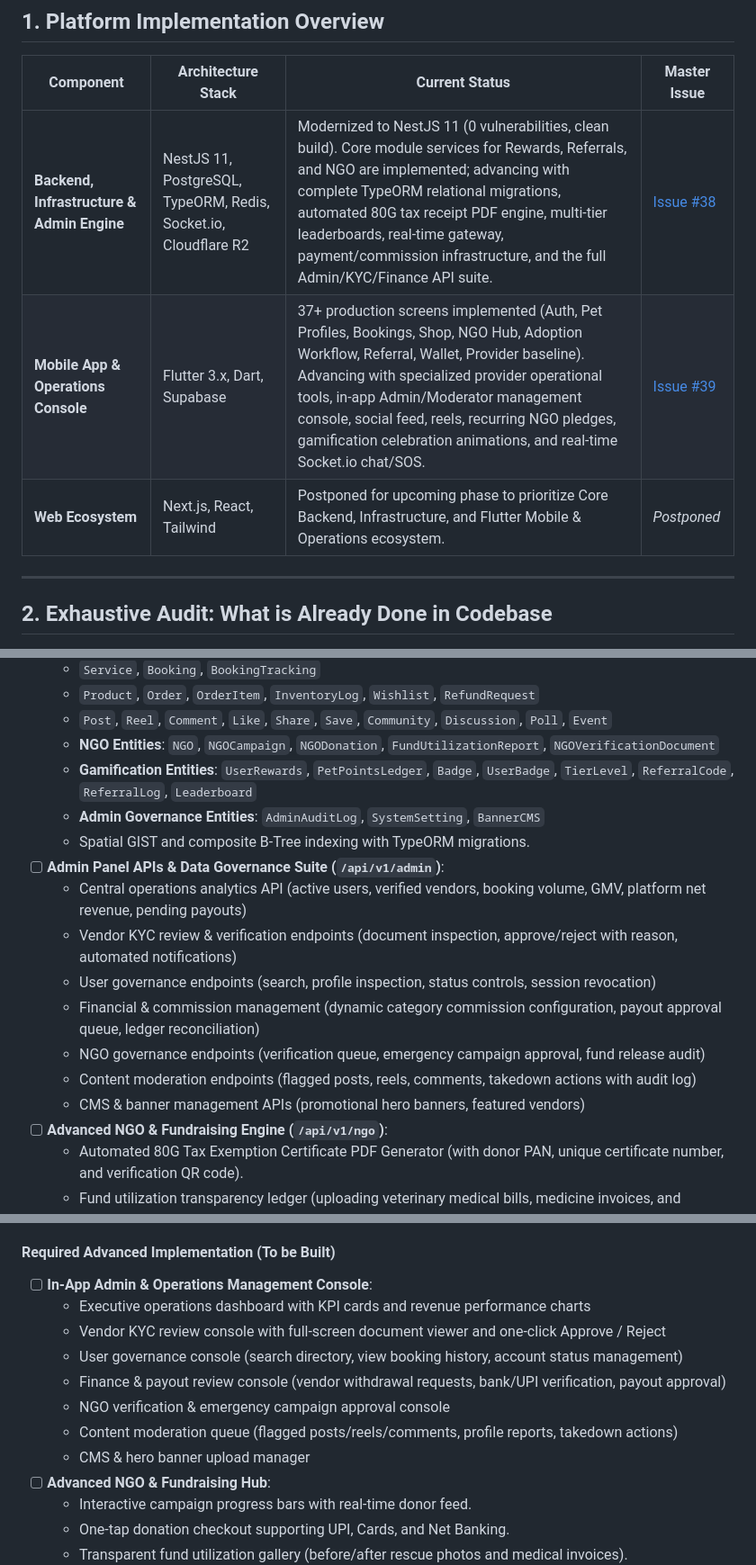
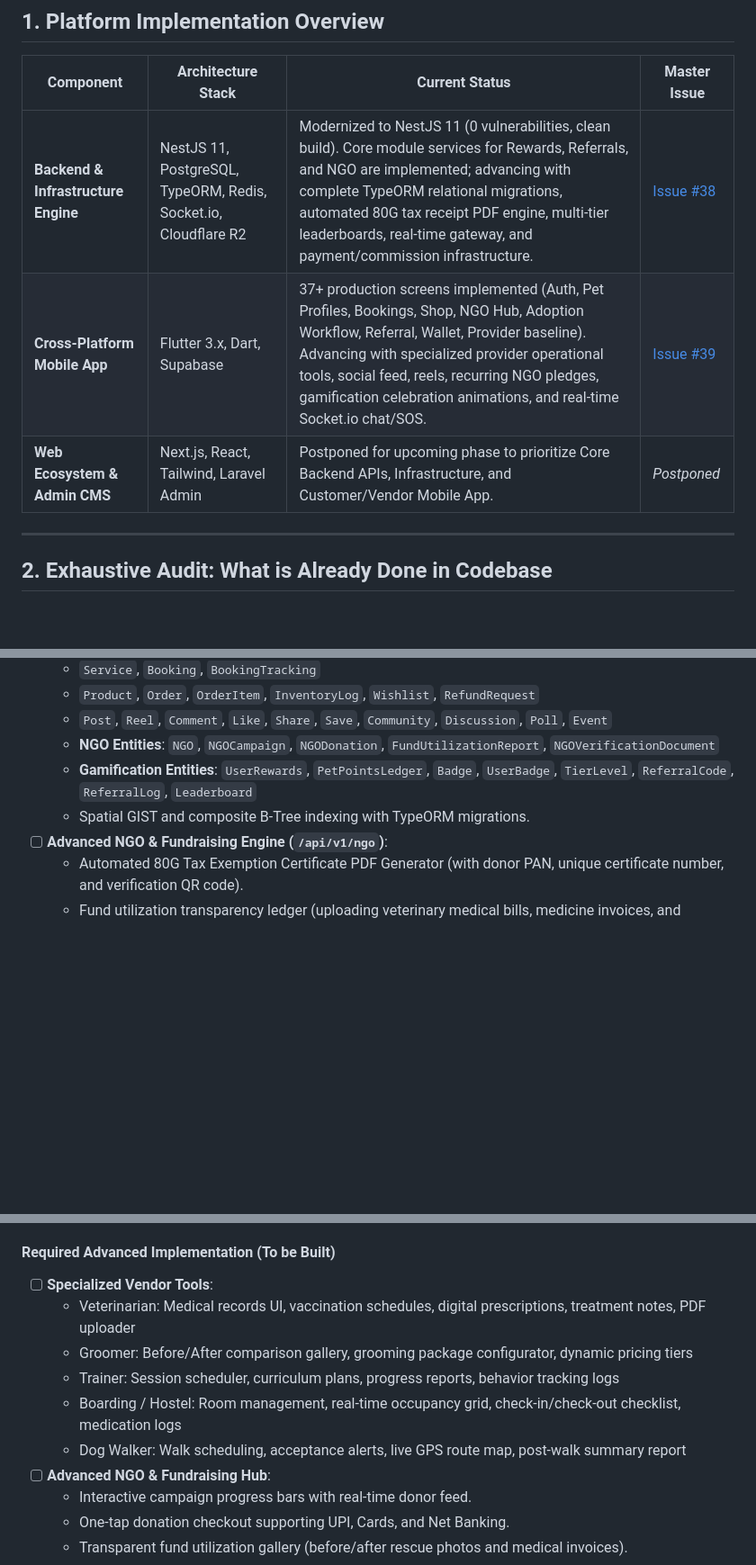
Before and after one commit to Vk2533120/petsewa_backrnd, a Markdown page: doc/gap_analysis.md, 3 parts joined by grey strips. Shown at 90% size. GitHub-like rendering; blank space fills up the shorter version.

Commit message:
docs: Refocus platform roadmap on Core Backend and Customer/Vendor Mobile application, postponing Admin Panel and Web portals

```diff
--- a/doc/gap_analysis.md
+++ b/doc/gap_analysis.md
@@ -12,9 +12,9 @@ This document outlines the current engineering status versus the full technical
 
 | Component | Architecture Stack | Current Status | Master Issue |
 |---|---|---|---|
-| **Backend, Infrastructure & Admin Engine** | NestJS 11, PostgreSQL, TypeORM, Redis, Socket.io, Cloudflare R2 | Modernized to NestJS 11 (0 vulnerabilities, clean build). Core module services for Rewards, Referrals, and NGO are implemented; advancing with complete TypeORM relational migrations, automated 80G tax receipt PDF engine, multi-tier leaderboards, real-time gateway, payment/commission infrastructure, and the full Admin/KYC/Finance API suite. | [Issue #38](https://github.com/PetSewa-India/petsewa_app/issues/38) |
-| **Mobile App & Operations Console** | Flutter 3.x, Dart, Supabase | 37+ production screens implemented (Auth, Pet Profiles, Bookings, Shop, NGO Hub, Adoption Workflow, Referral, Wallet, Provider baseline). Advancing with specialized provider operational tools, in-app Admin/Moderator management console, social feed, reels, recurring NGO pledges, gamification celebration animations, and real-time Socket.io chat/SOS. | [Issue #39](https://github.com/PetSewa-India/petsewa_app/issues/39) |
-| **Web Ecosystem** | Next.js, React, Tailwind | Postponed for upcoming phase to prioritize Core Backend, Infrastructure, and Flutter Mobile & Operations ecosystem. | *Postponed* |
+| **Backend & Infrastructure Engine** | NestJS 11, PostgreSQL, TypeORM, Redis, Socket.io, Cloudflare R2 | Modernized to NestJS 11 (0 vulnerabilities, clean build). Core module services for Rewards, Referrals, and NGO are implemented; advancing with complete TypeORM relational migrations, automated 80G tax receipt PDF engine, multi-tier leaderboards, real-time gateway, and payment/commission infrastructure. | [Issue #38](https://github.com/PetSewa-India/petsewa_app/issues/38) |
+| **Cross-Platform Mobile App** | Flutter 3.x, Dart, Supabase | 37+ production screens implemented (Auth, Pet Profiles, Bookings, Shop, NGO Hub, Adoption Workflow, Referral, Wallet, Provider baseline). Advancing with specialized provider operational tools, social feed, reels, recurring NGO pledges, gamification celebration animations, and real-time Socket.io chat/SOS. | [Issue #39](https://github.com/PetSewa-India/petsewa_app/issues/39) |
+| **Web Ecosystem & Admin CMS** | Next.js, React, Tailwind, Laravel Admin | Postponed for upcoming phase to prioritize Core Backend APIs, Infrastructure, and Customer/Vendor Mobile App. | *Postponed* |
 
 ---
 
@@ -81,16 +81,7 @@ This document outlines the current engineering status versus the full technical
   - `Post`, `Reel`, `Comment`, `Like`, `Share`, `Save`, `Community`, `Discussion`, `Poll`, `Event`
   - **NGO Entities**: `NGO`, `NGOCampaign`, `NGODonation`, `FundUtilizationReport`, `NGOVerificationDocument`
   - **Gamification Entities**: `UserRewards`, `PetPointsLedger`, `Badge`, `UserBadge`, `TierLevel`, `ReferralCode`, `ReferralLog`, `Leaderboard`
-  - **Admin Governance Entities**: `AdminAuditLog`, `SystemSetting`, `BannerCMS`
   - Spatial GIST and composite B-Tree indexing with TypeORM migrations.
-- [ ] **Admin Panel APIs & Data Governance Suite (`/api/v1/admin`)**:
-  - Central operations analytics API (active users, verified vendors, booking volume, GMV, platform net revenue, pending payouts)
-  - Vendor KYC review & verification endpoints (document inspection, approve/reject with reason, automated notifications)
-  - User governance endpoints (search, profile inspection, status controls, session revocation)
-  - Financial & commission management (dynamic category commission configuration, payout approval queue, ledger reconciliation)
-  - NGO governance endpoints (verification queue, emergency campaign approval, fund release audit)
-  - Content moderation endpoints (flagged posts, reels, comments, takedown actions with audit log)
-  - CMS & banner management APIs (promotional hero banners, featured vendors)
 - [ ] **Advanced NGO & Fundraising Engine (`/api/v1/ngo`)**:
   - Automated 80G Tax Exemption Certificate PDF Generator (with donor PAN, unique certificate number, and verification QR code).
   - Fund utilization transparency ledger (uploading veterinary medical bills, medicine invoices, and recovery photo evidence).
@@ -137,14 +128,12 @@ This document outlines the current engineering status versus the full technical
 - Active `NgoService` in Flutter supporting registration, login, pet management, adoption workflow state management, and campaigns.
 
 #### Required Advanced Implementation (To be Built)
-- [ ] **In-App Admin & Operations Management Console**:
-  - Executive operations dashboard with KPI cards and revenue performance charts
-  - Vendor KYC review console with full-screen document viewer and one-click Approve / Reject
-  - User governance console (search directory, view booking history, account status management)
-  - Finance & payout review console (vendor withdrawal requests, bank/UPI verification, payout approval)
-  - NGO verification & emergency campaign approval console
-  - Content moderation queue (flagged posts/reels/comments, profile reports, takedown actions)
-  - CMS & hero banner upload manager
+- [ ] **Specialized Vendor Tools**:
+  - Veterinarian: Medical records UI, vaccination schedules, digital prescriptions, treatment notes, PDF uploader
+  - Groomer: Before/After comparison gallery, grooming package configurator, dynamic pricing tiers
+  - Trainer: Session scheduler, curriculum plans, progress reports, behavior tracking logs
+  - Boarding / Hostel: Room management, real-time occupancy grid, check-in/check-out checklist, medication logs
+  - Dog Walker: Walk scheduling, acceptance alerts, live GPS route map, post-walk summary report
 - [ ] **Advanced NGO & Fundraising Hub**:
   - Interactive campaign progress bars with real-time donor feed.
   - One-tap donation checkout supporting UPI, Cards, and Net Banking.
```
Also changed, not shown: other parts of doc/gap_analysis.md (+5 -11 lines).
